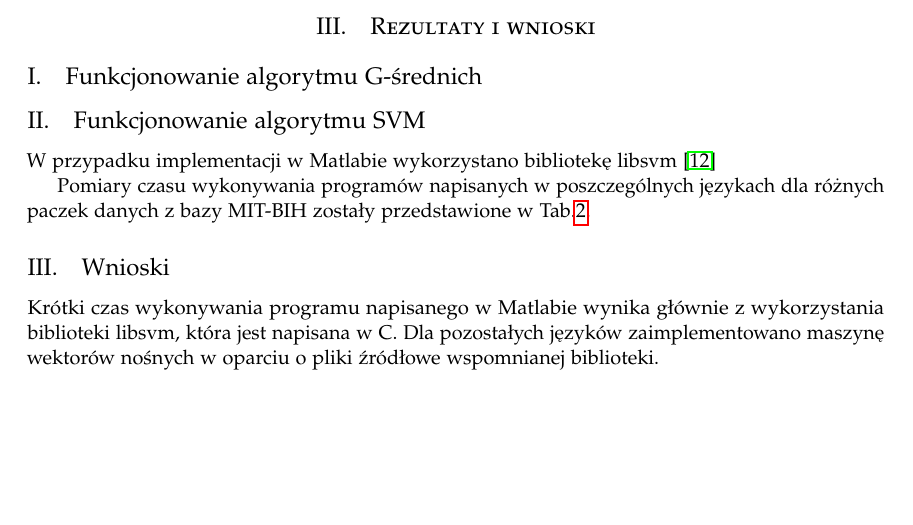
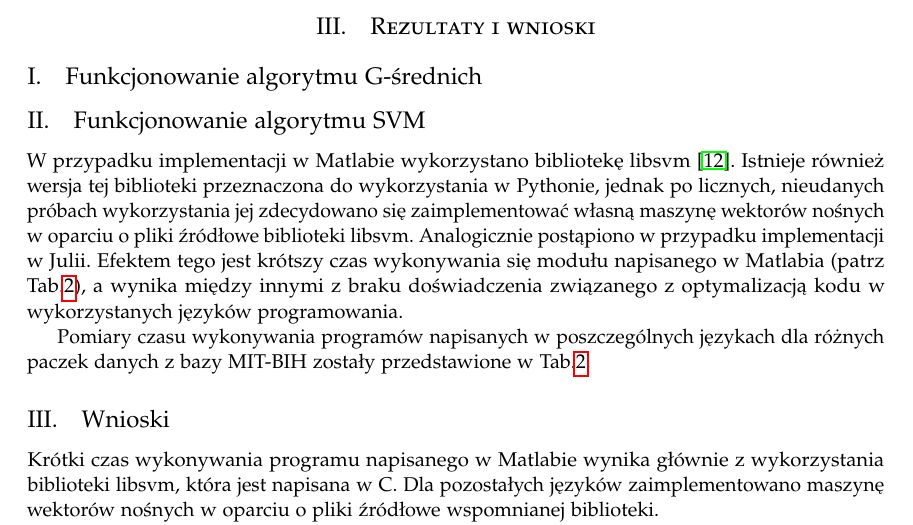
Before and after one commit to LJBD/studies-esdmit-heart-class, a LaTeX paper (Raport/LaTeX Project/HeartClassReport.tex, which reads Raport/LaTeX Project/rezultaty_i_wnioski.tex): part of page 7 of 13, cut so that both start at the same text, the shorter picture padded with empty space. Compiled offline with pdfLaTeX.

Commit message:
[Report] Added sth to chapter III

```diff
--- a/Raport/LaTeX Project/rezultaty_i_wnioski.tex
+++ b/Raport/LaTeX Project/rezultaty_i_wnioski.tex
@@ -67,7 +67,7 @@
 	\label{fig:hist1}
 \end{figure}
 
-W przypadku implementacji w Matlabie wykorzystano bibliotekę libsvm \cite{csie}
+W przypadku implementacji w Matlabie wykorzystano bibliotekę libsvm \cite{csie}. Istnieje również wersja tej biblioteki przeznaczona do wykorzystania w Pythonie, jednak po licznych, nieudanych próbach wykorzystania jej zdecydowano się zaimplementować własną maszynę wektorów nośnych w oparciu o pliki źródłowe biblioteki libsvm. Analogicznie postąpiono w przypadku implementacji w Julii. Efektem tego jest krótszy czas wykonywania się modułu napisanego w Matlabia (patrz Tab.\ref{tabResults}), a wynika między innymi z braku doświadczenia związanego z optymalizacją kodu w wykorzystanych języków programowania.
 
 Pomiary czasu wykonywania programów napisanych w poszczególnych językach dla różnych paczek danych z bazy MIT-BIH zostały przedstawione w Tab.\ref{tabResults}.
 
```
